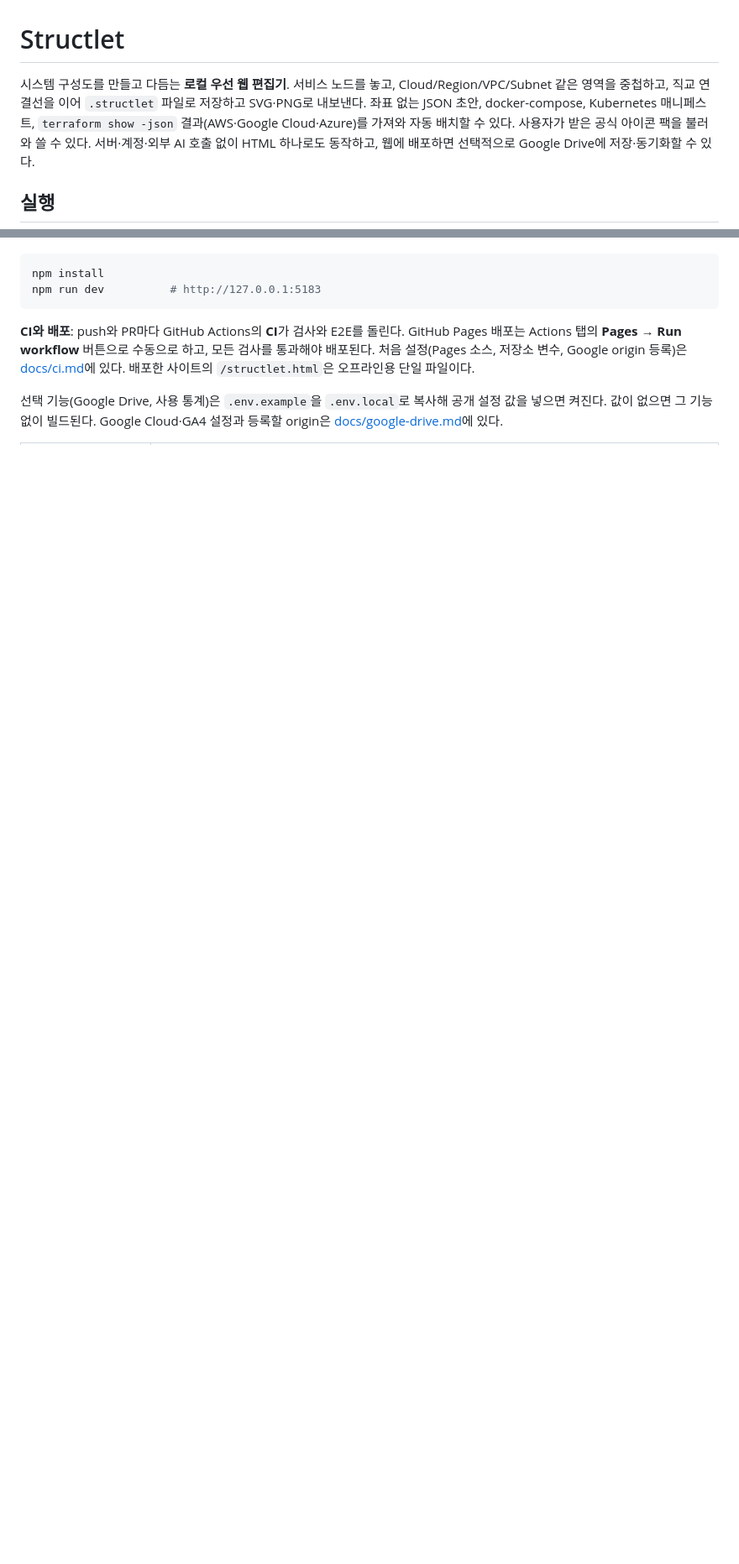
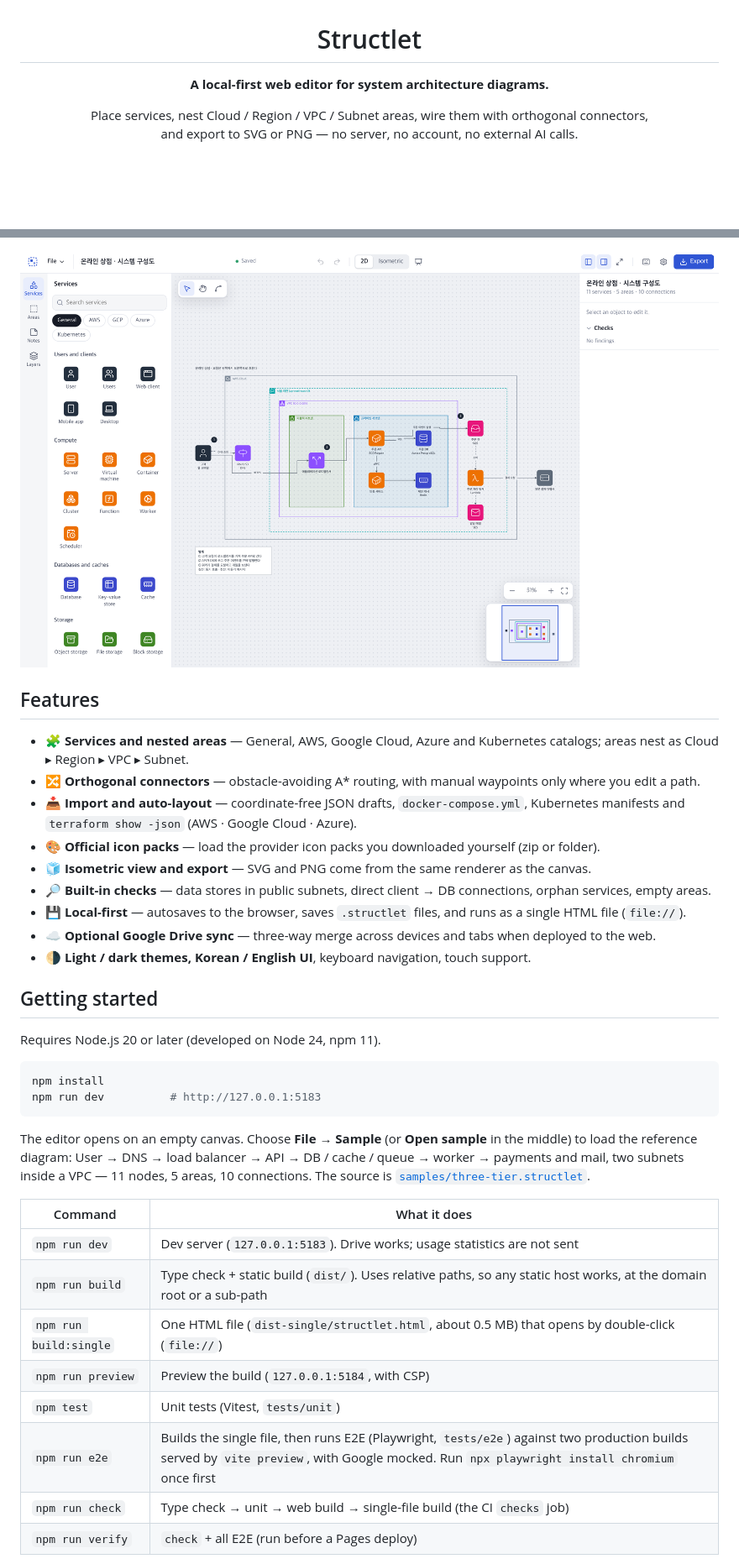
Before and after one commit to sejoung/Structlet, a Markdown page: README.md, 2 parts joined by grey strips. Shown at 84% size. Drawn GitHub-style; pictures changed too: docs/images/screenshot-en.png (added); blank space fills up the shorter version.

````diff
--- a/README.md
+++ b/README.md
@@ -1,6 +3,7 @@
 # Structlet
 
-시스템 구성도를 만들고 다듬는 **로컬 우선 웹 편집기**. 서비스 노드를 놓고, Cloud/Region/VPC/Subnet 같은 영역을 중첩하고, 직교 연결선을 이어 `.structlet` 파일로 저장하고 SVG·PNG로 내보낸다. 좌표 없는 JSON 초안, docker-compose, Kubernetes 매니페스트, `terraform show -json` 결과(AWS·Google Cloud·Azure)를 가져와 자동 배치할 수 있다. 사용자가 받은 공식 아이콘 팩을 불러와 쓸 수 있다. 서버·계정·외부 AI 호출 없이 HTML 하나로도 동작하고, 웹에 배포하면 선택적으로 Google Drive에 저장·동기화할 수 있다.
+**A local-first web editor for system architecture diagrams.**
 
-## 실행
+Place services, nest Cloud / Region / VPC / Subnet areas, wire them with orthogonal connectors,<br>
+and export to SVG or PNG — no server, no account, no external AI calls.
 
@@ -8,10 +25,38 @@ Node.js 20 이상(개발 확인: Node 24, npm 11).
+<img src="docs/images/screenshot-en.png" alt="Structlet editor showing a three-tier sample diagram inside nested AWS Cloud, region, VPC and subnet areas" width="100%">
+
+</div>
+
+## Features
+
+- 🧩 **Services and nested areas** — General, AWS, Google Cloud, Azure and Kubernetes catalogs; areas nest as Cloud ▸ Region ▸ VPC ▸ Subnet.
+- 🔀 **Orthogonal connectors** — obstacle-avoiding A* routing, with manual waypoints only where you edit a path.
+- 📥 **Import and auto-layout** — coordinate-free JSON drafts, `docker-compose.yml`, Kubernetes manifests and `terraform show -json` (AWS · Google Cloud · Azure).
+- 🎨 **Official icon packs** — load the provider icon packs you downloaded yourself (zip or folder).
+- 🧊 **Isometric view and export** — SVG and PNG come from the same renderer as the canvas.
+- 🔎 **Built-in checks** — data stores in public subnets, direct client → DB connections, orphan services, empty areas.
+- 💾 **Local-first** — autosaves to the browser, saves `.structlet` files, and runs as a single HTML file (`file://`).
+- ☁️ **Optional Google Drive sync** — three-way merge across devices and tabs when deployed to the web.
+- 🌗 **Light / dark themes, Korean / English UI**, keyboard navigation, touch support.
+
+## Getting started
+
+Requires Node.js 20 or later (developed on Node 24, npm 11).
 
 ```bash
 npm install
 npm run dev          # http://127.0.0.1:5183
 ```
 
-**CI와 배포**: push와 PR마다 GitHub Actions의 **CI**가 검사와 E2E를 돌린다. GitHub Pages 배포는 Actions 탭의 **Pages → Run workflow** 버튼으로 수동으로 하고, 모든 검사를 통과해야 배포된다. 처음 설정(Pages 소스, 저장소 변수, Google origin 등록)은 [docs/ci.md](docs/ci.md)에 있다. 배포한 사이트의 `/structlet.html`은 오프라인용 단일 파일이다.
+The editor opens on an empty canvas. Choose **File → Sample** (or **Open sample** in the middle) to load the reference diagram: User → DNS → load balancer → API → DB / cache / queue → worker → payments and mail, two subnets inside a VPC — 11 nodes, 5 areas, 10 connections. The source is [`samples/three-tier.structlet`](samples/three-tier.structlet).
 
-선택 기능(Google Drive, 사용 통계)은 `.env.example`을 `.env.local`로 복사해 공개 설정 값을 넣으면 켜진다. 값이 없으면 그 기능 없이 빌드된다. Google Cloud·GA4 설정과 등록할 origin은 [docs/google-drive.md](docs/google-drive.md)에 있다.
+| Command | What it does |
+| --- | --- |
+| `npm run dev` | Dev server (`127.0.0.1:5183`). Drive works; usage statistics are not sent |
+| `npm run build` | Type check + static build (`dist/`). Uses relative paths, so any static host works, at the domain root or a sub-path |
+| `npm run build:single` | One HTML file (`dist-single/structlet.html`, about 0.5 MB) that opens by double-click (`file://`) |
+| `npm run preview` | Preview the build (`127.0.0.1:5184`, with CSP) |
+| `npm test` | Unit tests (Vitest, `tests/unit`) |
+| `npm run e2e` | Builds the single file, then runs E2E (Playwright, `tests/e2e`) against two production builds served by `vite preview`, with Google mocked. Run `npx playwright install chromium` once first |
+| `npm run check` | Type check → unit → web build → single-file build (the CI `checks` job) |
+| `npm run verify` | `check` + all E2E (run before a Pages deploy) |
 
````
Also changed, not shown: other parts of README.md (+195 -139 lines), README.ko.md (added, +260 -0 lines), docs/images/screenshot-ko.png (added).
